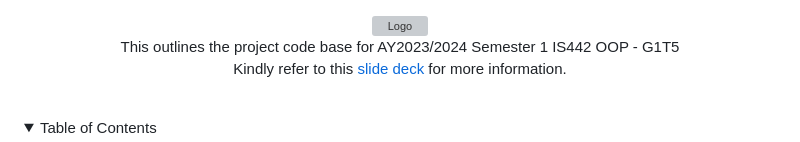
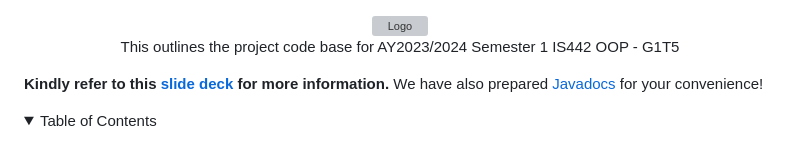
Before and after one commit to tanyipeng834/Goldman-Sachs-Portfolio-Analyzer, a Markdown page: README.md, the part around the change. Drawn GitHub-style; folded sections open; grey boxes are pictures that could not be loaded.

```diff
--- a/README.md
+++ b/README.md
@@ -2,11 +2,11 @@
   <img src="https://raw.githubusercontent.com/xuanli286/IS442-FRONTEND/d1a854cdcf681d22a726a4a4a6a22649b4135cb8/public/gs-logo.svg" alt="Logo" width="30%">
   <p>
     This outlines the project code base for AY2023/2024 Semester 1 IS442 OOP - G1T5
-    <br>
-    Kindly refer to this <a href="./G1T5.pptx" download>slide deck</a> for more information.
   </p>
 </div>
-<br/>
+
+**Kindly refer to this [slide deck](./G1T5.pptx) for more information.**
+We have also prepared [Javadocs](./javadocs/index.html) for your convenience!
 
 <details id="table-of-contents">
     <summary>Table of Contents</summary>
```
